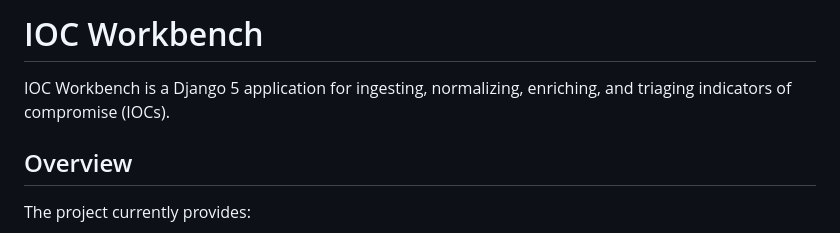
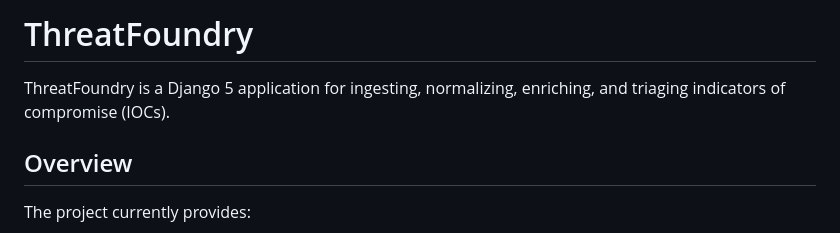
Before and after one commit to h8handles/ThreatFoundry, a Markdown page: README.md, the part around the change. Drawn GitHub-style.

Commit message:
removed workbench branding from readme

```diff
--- a/README.md
+++ b/README.md
@@ -1,6 +1,6 @@
-# IOC Workbench
+# ThreatFoundry
 
-IOC Workbench is a Django 5 application for ingesting, normalizing, enriching, and triaging indicators of compromise (IOCs).
+ThreatFoundry is a Django 5 application for ingesting, normalizing, enriching, and triaging indicators of compromise (IOCs).
 
 ## Overview
 
```
